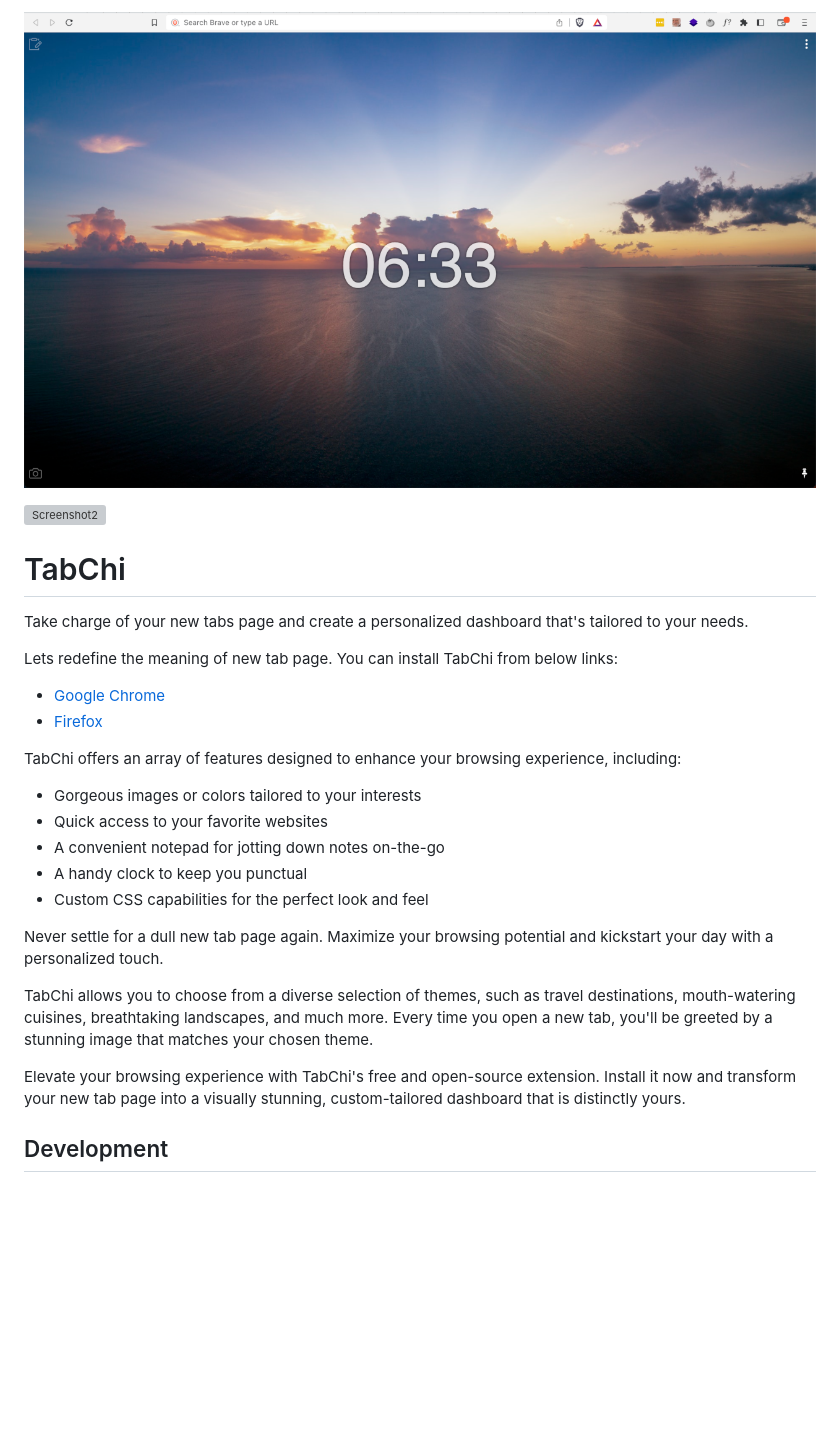
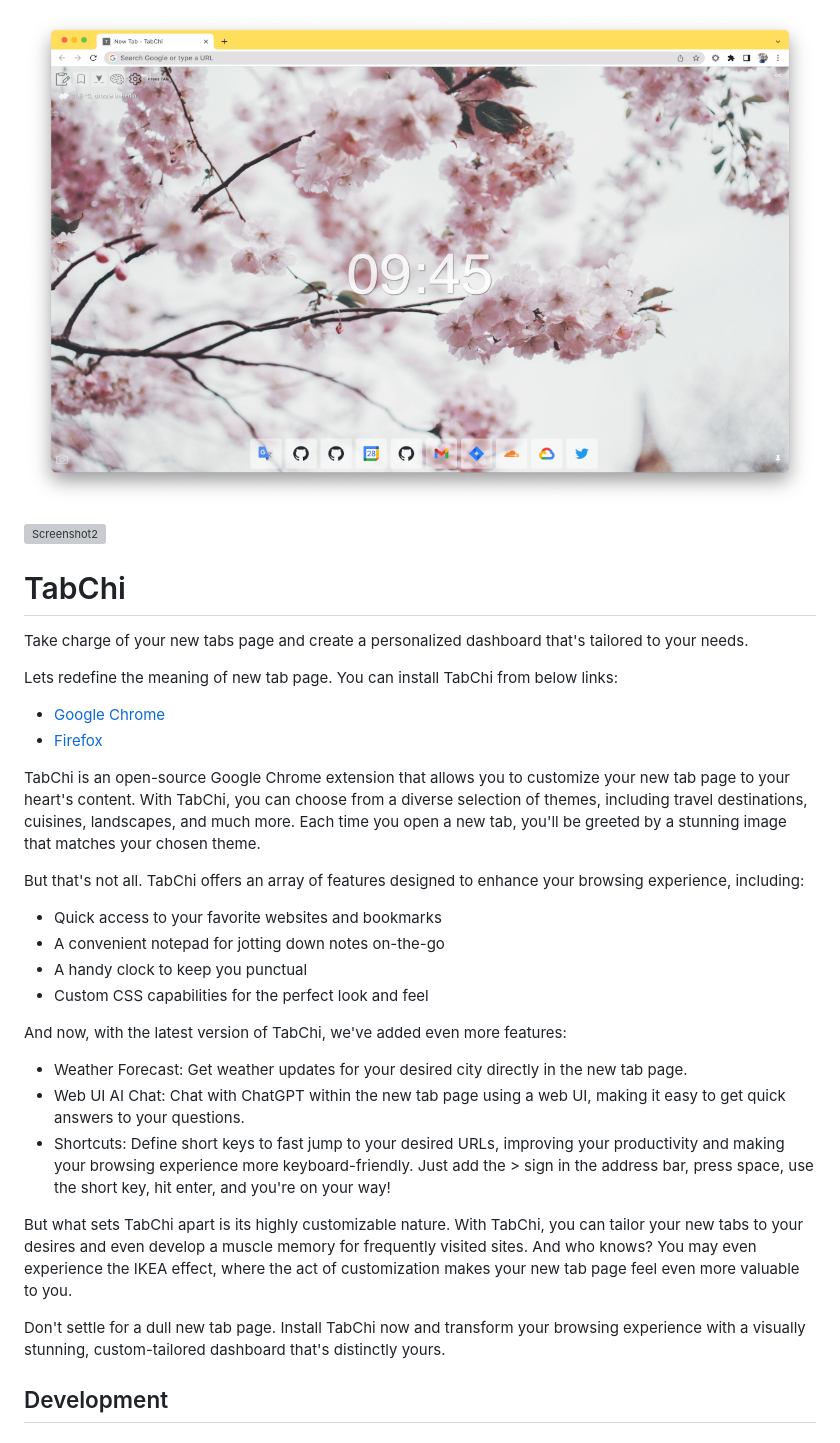
Before and after one commit to pesarkhobeee/TabChi, a Markdown page: README.md, the part around the change. Rendered like a GitHub page; pictures changed too: Screenshot1.png; blank space fills up the shorter version; grey boxes are pictures that could not be loaded.

Commit message:
chore: Update readme for v0.7

```diff
--- a/README.md
+++ b/README.md
@@ -10,19 +10,24 @@ Lets redefine the meaning of new tab page. You can install TabChi from below lin
 * [Google Chrome](https://chrome.google.com/webstore/detail/tabchi/hejohfomoahmhoiboehdenbolpheiofo)
 * [Firefox](https://addons.mozilla.org/en-US/firefox/addon/focusclimb/)
 
-TabChi offers an array of features designed to enhance your browsing experience, including:
+TabChi is an open-source Google Chrome extension that allows you to customize your new tab page to your heart's content. With TabChi, you can choose from a diverse selection of themes, including travel destinations, cuisines, landscapes, and much more. Each time you open a new tab, you'll be greeted by a stunning image that matches your chosen theme.
 
-* Gorgeous images or colors tailored to your interests
-* Quick access to your favorite websites
+But that's not all. TabChi offers an array of features designed to enhance your browsing experience, including:
+
+* Quick access to your favorite websites and bookmarks
 * A convenient notepad for jotting down notes on-the-go
 * A handy clock to keep you punctual
 * Custom CSS capabilities for the perfect look and feel
 
-Never settle for a dull new tab page again. Maximize your browsing potential and kickstart your day with a personalized touch.
+And now, with the latest version of TabChi, we've added even more features:
 
-TabChi allows you to choose from a diverse selection of themes, such as travel destinations, mouth-watering cuisines, breathtaking landscapes, and much more. Every time you open a new tab, you'll be greeted by a stunning image that matches your chosen theme.
+* Weather Forecast: Get weather updates for your desired city directly in the new tab page.
+* Web UI AI Chat: Chat with ChatGPT within the new tab page using a web UI, making it easy to get quick answers to your questions.
+* Shortcuts: Define short keys to fast jump to your desired URLs, improving your productivity and making your browsing experience more keyboard-friendly. Just add the > sign in the address bar, press space, use the short key, hit enter, and you're on your way!
 
-Elevate your browsing experience with TabChi's free and open-source extension. Install it now and transform your new tab page into a visually stunning, custom-tailored dashboard that is distinctly yours.
+But what sets TabChi apart is its highly customizable nature. With TabChi, you can tailor your new tabs to your desires and even develop a muscle memory for frequently visited sites. And who knows? You may even experience the IKEA effect, where the act of customization makes your new tab page feel even more valuable to you.
+
+Don't settle for a dull new tab page. Install TabChi now and transform your browsing experience with a visually stunning, custom-tailored dashboard that's distinctly yours.
 
 ## Development
 
```
Also changed, not shown: 1 other file.
